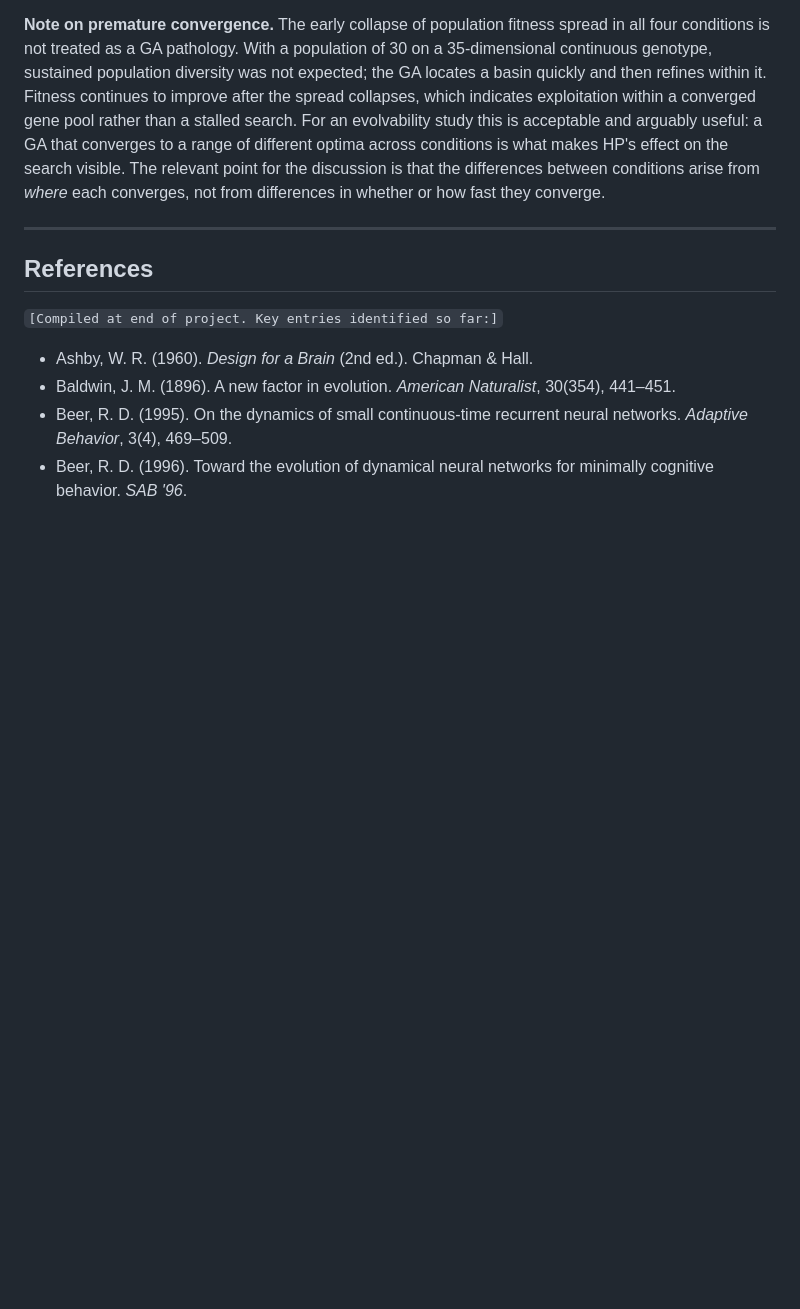
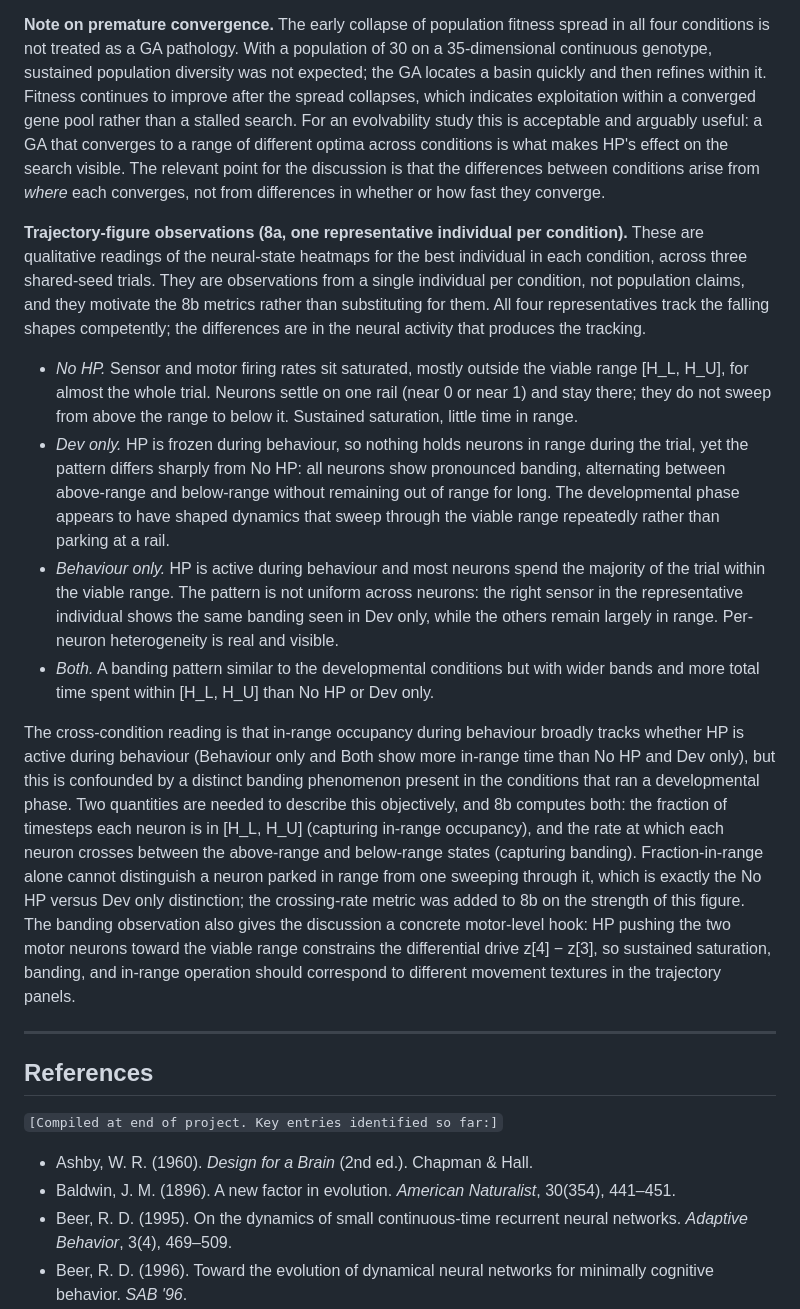
Before and after one commit to mnougerede/SussexMCOMP_AdaptiveSystems_Assignment2, a Markdown page: notes/methods_log.md, the part around the change. Rendered like a GitHub page; blank space fills up the shorter version.

Commit message:
updated methods log and to do list

```diff
--- a/notes/methods_log.md
+++ b/notes/methods_log.md
@@ -308,6 +308,15 @@ This subsection records the working interpretation of the four-condition results
 
 **Note on premature convergence.** The early collapse of population fitness spread in all four conditions is not treated as a GA pathology. With a population of 30 on a 35-dimensional continuous genotype, sustained population diversity was not expected; the GA locates a basin quickly and then refines within it. Fitness continues to improve after the spread collapses, which indicates exploitation within a converged gene pool rather than a stalled search. For an evolvability study this is acceptable and arguably useful: a GA that converges to a range of different optima across conditions is what makes HP's effect on the search visible. The relevant point for the discussion is that the differences between conditions arise from *where* each converges, not from differences in whether or how fast they converge.
 
+**Trajectory-figure observations (8a, one representative individual per condition).** These are qualitative readings of the neural-state heatmaps for the best individual in each condition, across three shared-seed trials. They are observations from a single individual per condition, not population claims, and they motivate the 8b metrics rather than substituting for them. All four representatives track the falling shapes competently; the differences are in the neural activity that produces the tracking.
+
+- *No HP.* Sensor and motor firing rates sit saturated, mostly outside the viable range [H_L, H_U], for almost the whole trial. Neurons settle on one rail (near 0 or near 1) and stay there; they do not sweep from above the range to below it. Sustained saturation, little time in range.
+- *Dev only.* HP is frozen during behaviour, so nothing holds neurons in range during the trial, yet the pattern differs sharply from No HP: all neurons show pronounced banding, alternating between above-range and below-range without remaining out of range for long. The developmental phase appears to have shaped dynamics that sweep through the viable range repeatedly rather than parking at a rail.
+- *Behaviour only.* HP is active during behaviour and most neurons spend the majority of the trial within the viable range. The pattern is not uniform across neurons: the right sensor in the representative individual shows the same banding seen in Dev only, while the others remain largely in range. Per-neuron heterogeneity is real and visible.
+- *Both.* A banding pattern similar to the developmental conditions but with wider bands and more total time spent within [H_L, H_U] than No HP or Dev only.
+
+The cross-condition reading is that in-range occupancy during behaviour broadly tracks whether HP is active during behaviour (Behaviour only and Both show more in-range time than No HP and Dev only), but this is confounded by a distinct banding phenomenon present in the conditions that ran a developmental phase. Two quantities are needed to describe this objectively, and 8b computes both: the fraction of timesteps each neuron is in [H_L, H_U] (capturing in-range occupancy), and the rate at which each neuron crosses between the above-range and below-range states (capturing banding). Fraction-in-range alone cannot distinguish a neuron parked in range from one sweeping through it, which is exactly the No HP versus Dev only distinction; the crossing-rate metric was added to 8b on the strength of this figure. The banding observation also gives the discussion a concrete motor-level hook: HP pushing the two motor neurons toward the viable range constrains the differential drive z[4] − z[3], so sustained saturation, banding, and in-range operation should correspond to different movement textures in the trajectory panels.
+
 ---
 
 ## References
```
Also changed, not shown: plan/todo.md (+14 -7 lines).
